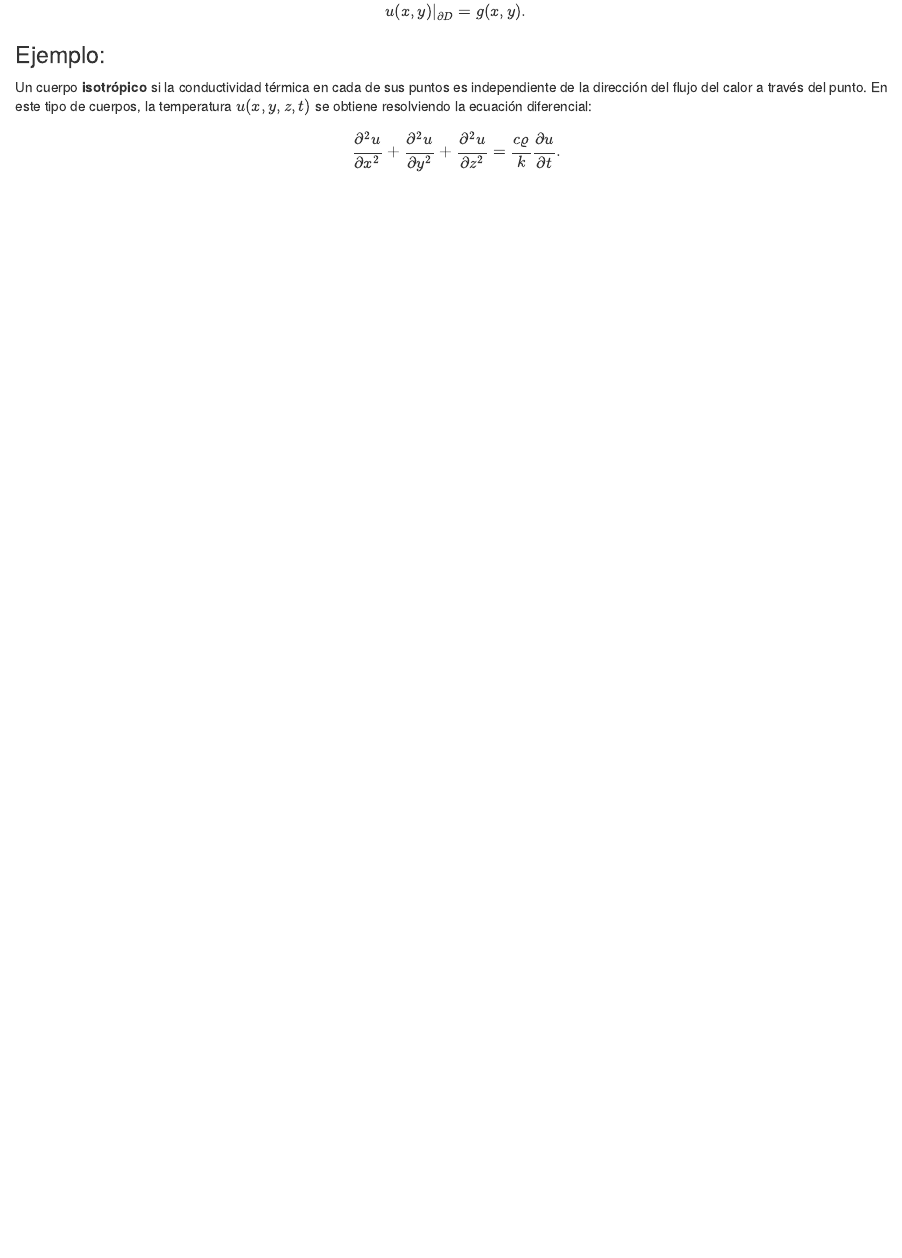
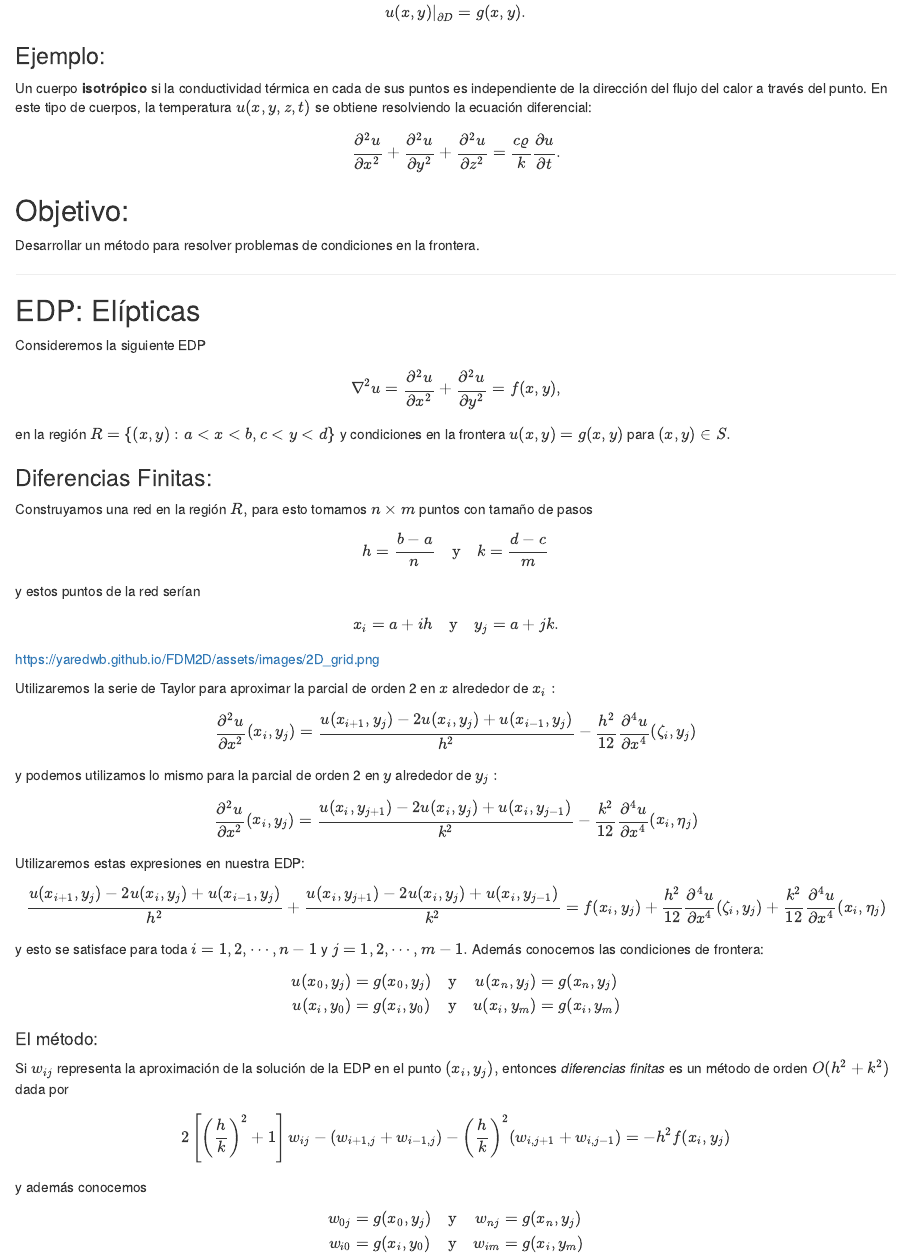
Before and after one commit to alxcn/MA1002B, an R Markdown document (S06.Rmd): the page in a window 1100 px wide, from 320 px down. The pictures show the output file S06.html that the author committed with the source, opened offline.

Commit message:
S06
Finite Differences

````diff
--- a/S06.Rmd
+++ b/S06.Rmd
@@ -2,7 +2,9 @@
 title: 'S06: Aproximaciones a EDP'
 author: "Alejandro Ucan Puc"
 date: "2022-11-14"
-output: html_document
+output:
+  pdf_document: default
+  html_document: default
 ---
 
 ```{r setup, include=FALSE}
@@ -20,4 +21,45 @@ Un __problema de valores en la frontera__, es un par formado por una ecuación d
 
 ### Ejemplo:
 
-  Un cuerpo __isotrópico__ si la conductividad térmica en cada de sus puntos es independiente de la dirección del flujo del calor a través del punto. En este tipo de cuerpos, la temperatura $u(x,y,z,t)$ se obtiene resolviendo la ecuación diferencial: $$\frac{\partial^2 u}{\partial x^2}+\frac{\partial^2 u}{\partial y^2}+\frac{\partial^2u }{\partial z^2}=\frac{c\varrho}{k}\frac{\partial u}{\partial t}.$$
+Un cuerpo **isotrópico** si la conductividad térmica en cada de sus puntos es independiente de la dirección del flujo del calor a través del punto. En este tipo de cuerpos, la temperatura $u(x,y,z,t)$ se obtiene resolviendo la ecuación diferencial: $$\frac{\partial^2 u}{\partial x^2}+\frac{\partial^2 u}{\partial y^2}+\frac{\partial^2u }{\partial z^2}=\frac{c\varrho}{k}\frac{\partial u}{\partial t}.$$
+
+## Objetivo:
+
+Desarrollar un método para resolver problemas de condiciones en la frontera.
+
+---
+## EDP: Elípticas
+
+Consideremos la siguiente EDP $$\nabla^2 u=\frac{\partial^2 u}{\partial x^2}+\frac{\partial^2 u}{\partial y^2}=f(x,y),$$
+
+en la región $R=\{(x,y): a<x<b, c<y<d\}$ y condiciones en la frontera $u(x,y)=g(x,y)$ para $(x,y)\in S.$
+
+### Diferencias Finitas:
+
+Construyamos una red en la región $R,$ para esto tomamos $n\times m$ puntos con tamaño de pasos $$h=\frac{b-a}{n}\quad\mbox{y}\quad k=\frac{d-c}{m}$$ y estos puntos de la red serían $$x_i=a+ih \quad\mbox{y}\quad y_j=a+jk.$$
+
+https://yaredwb.github.io/FDM2D/assets/images/2D_grid.png
+
+
+Utilizaremos la serie de Taylor para aproximar la parcial de orden 2 en $x$ alrededor de $x_i:$ $$\frac{\partial^2 u}{\partial x^2}(x_i,y_j)=\frac{u(x_{i+1},y_j)-2u(x_i,y_j)+u(x_{i-1},y_j)}{h^2}-\frac{h^2}{12}\frac{\partial^4 u}{\partial x^4}(\zeta_{i},y_j)$$
+
+y podemos utilizamos lo mismo para la parcial de orden 2 en $y$ alrededor de $y_j:$ $$\frac{\partial^2 u}{\partial x^2}(x_i,y_j)=\frac{u(x_i,y_{j+1})-2u(x_i,y_j)+u(x_i,y_{j-1})}{k^2}-\frac{k^2}{12}\frac{\partial^4 u}{\partial x^4}(x_i,\eta_j)$$
+
+Utilizaremos estas expresiones en nuestra EDP:
+
+$$\frac{u(x_{i+1},y_j)-2u(x_i,y_j)+u(x_{i-1},y_j)}{h^2}+\frac{u(x_i,y_{j+1})-2u(x_i,y_j)+u(x_i,y_{j-1})}{k^2}=f(x_i,y_j)+\frac{h^2}{12}\frac{\partial^4 u}{\partial x^4}(\zeta_{i},y_j)+\frac{k^2}{12}\frac{\partial^4 u}{\partial x^4}(x_i,\eta_j)$$ y esto se satisface para toda $i=1,2,\cdots, n-1$ y $j=1,2,\cdots, m-1.$ Además conocemos las condiciones de frontera: $$\begin{array}{ccc}
+u(x_0,y_j)= g(x_0,y_j) & \mbox{y} & u(x_n,y_j)=g(x_n,y_j)\\
+u(x_i,y_0)= g(x_i,y_0) & \mbox{y} & u(x_i,y_m)=g(x_i,y_m)
+\end{array}$$
+
+#### El método:
+
+Si $w_{ij}$ representa la aproximación de la solución de la EDP en el punto $(x_i,y_j),$ entonces _diferencias finitas_ es un método de orden $O(h^2+k^2)$ dada por $$2\left[\left(\frac{h}{k}\right)^2+1\right]w_{ij}-(w_{i+1,j}+w_{i-1,j})-\left(\frac{h}{k}\right)^2 (w_{i,j+1}+w_{i,j-1})=-h^2f(x_i,y_j)$$ y además conocemos $$\begin{array}{ccc}
+w_{0j}= g(x_0,y_j) & \mbox{y} & w_{nj}=g(x_n,y_j)\\
+w_{i0}= g(x_i,y_0) & \mbox{y} & w_{im}=g(x_i,y_m)
+\end{array}$$
+---
+
+# Ejemplo:
+
+Queremos determinar la distribución de calor en una placa cuadrada metálica delgada con dimensiones de 0.5m por 0.5m. Sabemos que dos frontera son conservadas a $0^\circ C$ mientras que en los otros dos aumenta linealmente de $0^\circ C$ to $100^\circ C.$
````
Also changed, not shown: S05.Rmd (+1 -1 lines), S06.html, S06.Rmd (3 more changed lines).
